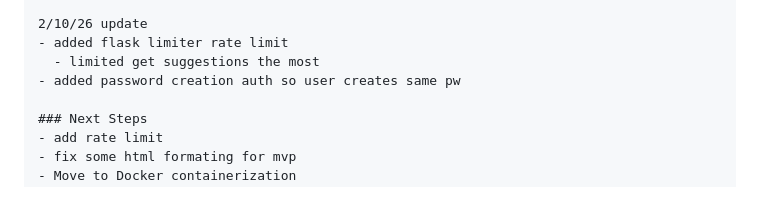
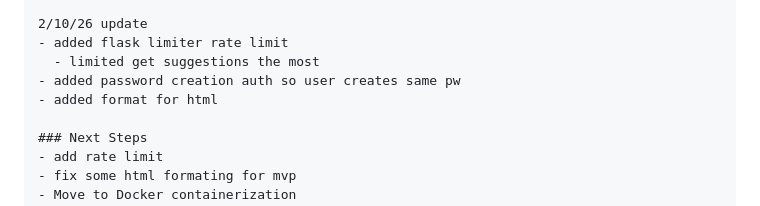
Before and after one commit to DoPe-EyeSZ/FOOD-REC, a Markdown page: README.md, the part around the change. Drawn GitHub-style.

```diff
--- a/README.md
+++ b/README.md
@@ -310,6 +310,7 @@ Restaurant Recommendation ML System (for resume)
 - added flask limiter rate limit
   - limited get suggestions the most
 - added password creation auth so user creates same pw
+- added format for html
 
 ### Next Steps
 - add rate limit
```
